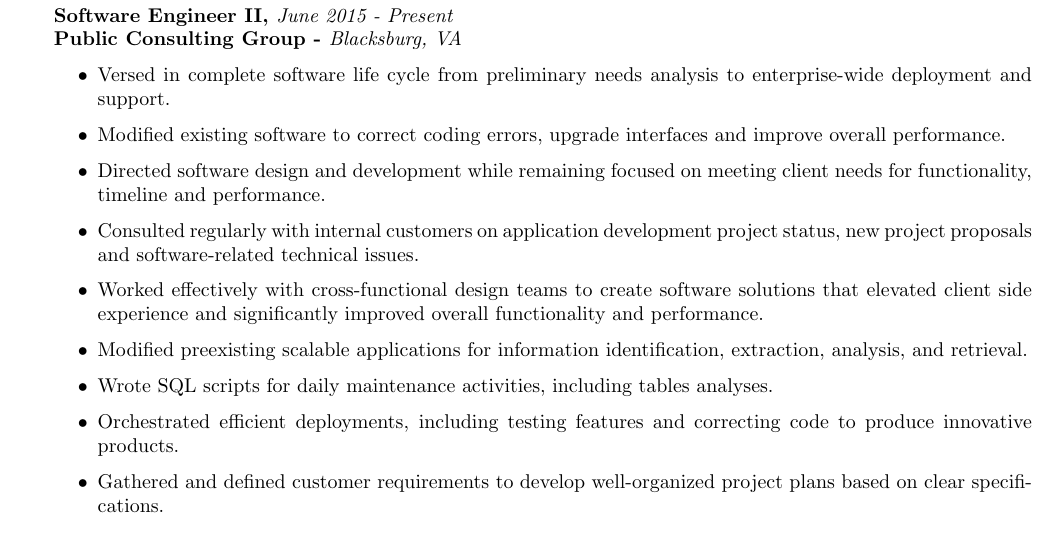
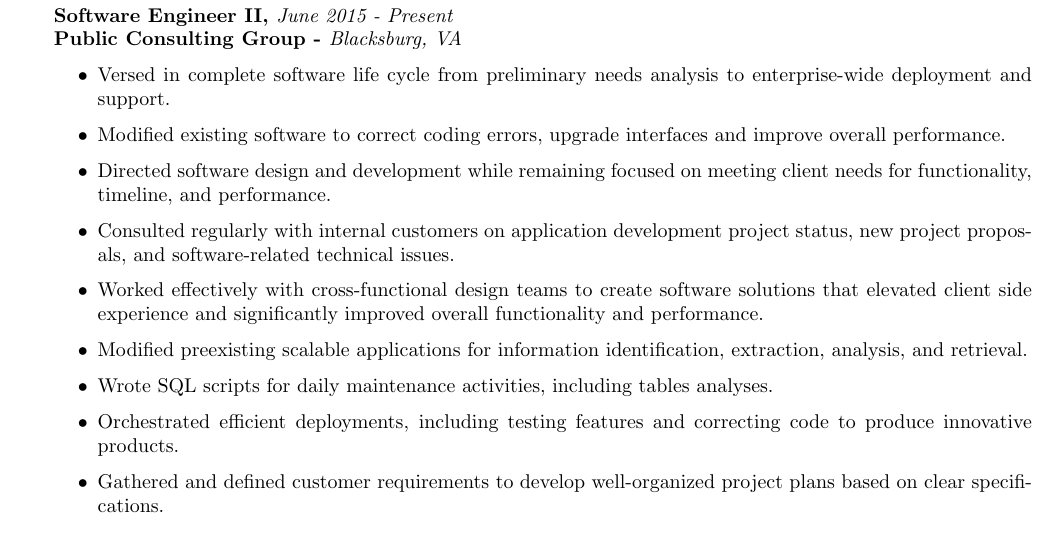
Before and after one commit to JohnGuidry/documentation, a LaTeX CV (resume/john_guidry_resume.tex): part of the page, cut so that both start at the same text. Compiled offline with pdfLaTeX.

Commit message:
resume_1.3.0: Updates to resume including renaming of file for easier identification. Minor updates for punctuation. Minor comment code updates for clarity.

```diff
--- a/resume/resume.tex
+++ b/resume/john_guidry_resume.tex
@@ -84,8 +84,8 @@
 \begin{itemize}
 \item Versed in complete software life cycle from preliminary needs analysis to enterprise-wide deployment and support.
 \item Modified existing software to correct coding errors, upgrade interfaces and improve overall performance.
-\item Directed software design and development while remaining focused on meeting client needs for functionality, timeline and performance.
-\item Consulted regularly with internal customers on application development project status, new project proposals and software-related technical issues.
+\item Directed software design and development while remaining focused on meeting client needs for functionality, timeline, and performance.
+\item Consulted regularly with internal customers on application development project status, new project proposals, and software-related technical issues.
 \item Worked effectively with cross-functional design teams to create software solutions that elevated client side experience and significantly improved overall functionality and performance.
 \item Modified preexisting scalable applications for information identification, extraction, analysis, and retrieval.
 \item Wrote SQL scripts for daily maintenance activities, including tables analyses.
```
Also changed, not shown: resume/john_guidry_resume.pdf (added), resume/resume.pdf (deleted), resume/john_guidry_resume.tex (2 more changed lines).
